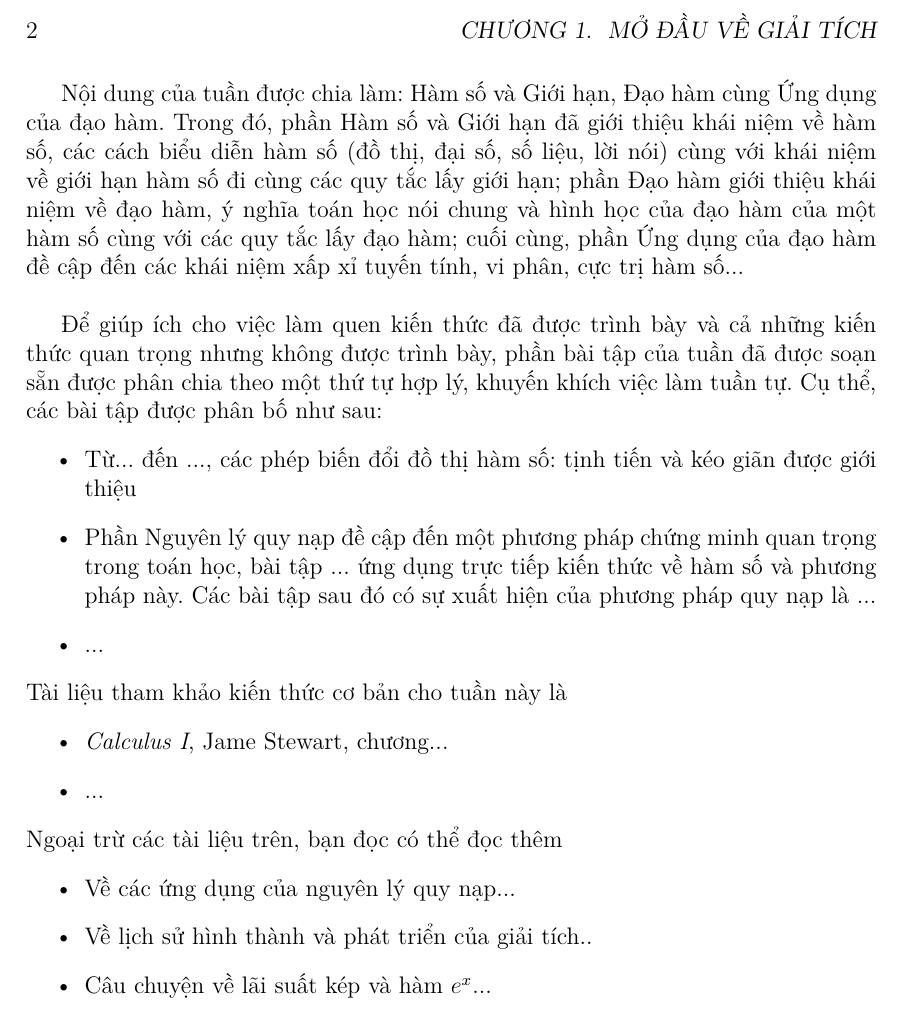
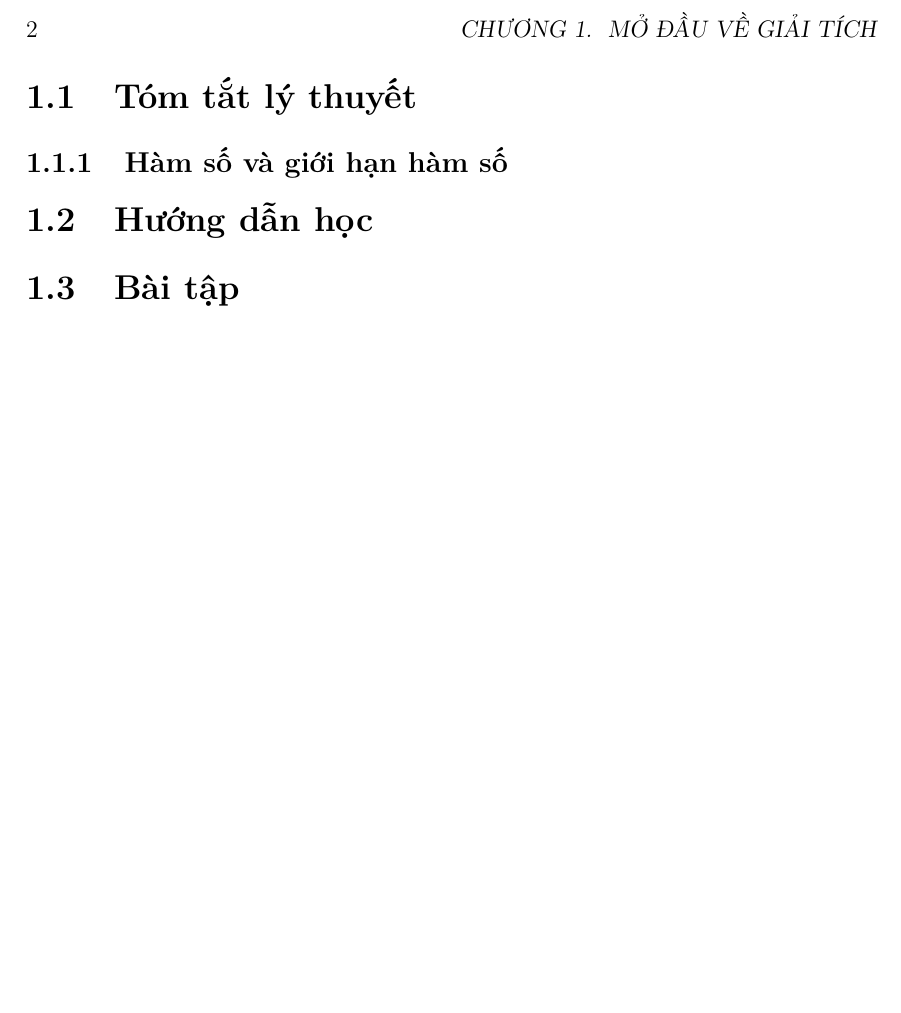
Before and after one commit to xPhO-Admin/xPhO_SummerCourse_2025, a LaTeX book (VBhuongdan/Tuan1demo/main.tex): part of page 2 of 2, cut so that both start at the same text, the shorter picture padded with empty space. Compiled offline with pdfLaTeX.

Commit message:
initial commit

```diff
--- a/VBhuongdan/Tuan1demo/main.tex
+++ b/VBhuongdan/Tuan1demo/main.tex
@@ -29,25 +29,9 @@
 \end{itemize}
 \noindent Trong tuần 1, chúng tôi trình bày nội dung về hàm số và giới hạn của hàm số, đạo hàm cùng ứng dụng của chúng.
 \newpage
-Nội dung của tuần được chia làm: Hàm số và Giới hạn, Đạo hàm cùng Ứng dụng của đạo hàm. Trong đó, phần Hàm số và Giới hạn đã giới thiệu khái niệm về hàm số, các cách biểu diễn hàm số (đồ thị, đại số, số liệu, lời nói) cùng với khái niệm về giới hạn hàm số đi cùng các quy tắc lấy giới hạn; phần Đạo hàm giới thiệu khái niệm về đạo hàm, ý nghĩa toán học nói chung và hình học của đạo hàm của một hàm số cùng với các quy tắc lấy đạo hàm; cuối cùng, phần Ứng dụng của đạo hàm đề cập đến các khái niệm xấp xỉ tuyến tính, vi phân, cực trị hàm số...
-
-\vspace{5mm}
-Để giúp ích cho việc làm quen kiến thức đã được trình bày và cả những kiến thức quan trọng nhưng không được trình bày, phần bài tập của tuần đã được soạn sẵn được phân chia theo một thứ tự hợp lý, khuyến khích việc làm tuần tự. Cụ thể, các bài tập được phân bố như sau:
-\begin{itemize}
-    \item Từ... đến ..., các phép biến đổi đồ thị hàm số: tịnh tiến và kéo giãn được giới thiệu
-    \item Phần Nguyên lý quy nạp đề cập đến một phương pháp chứng minh quan trọng trong toán học, bài tập ... ứng dụng trực tiếp kiến thức về hàm số và phương pháp này. Các bài tập sau đó có sự xuất hiện của phương pháp quy nạp là ...
-    \item ...
-\end{itemize}
-Tài liệu tham khảo kiến thức cơ bản cho tuần này là
-\begin{itemize}
-    \item \emph{Calculus I}, Jame Stewart, chương...
-    \item ...
-\end{itemize}
-Ngoại trừ các tài liệu trên, bạn đọc có thể đọc thêm
-\begin{itemize}
-    \item Về các ứng dụng của nguyên lý quy nạp...
-    \item Về lịch sử hình thành và phát triển của giải tích..
-    \item Câu chuyện về lãi suất kép và hàm $e^x$...
-\end{itemize}
-
+\section{Tóm tắt lý thuyết}
+\subsection{Hàm số và giới hạn hàm số}
+\input{1-hamso.tex}
+\section{Hướng dẫn học}
+\section{Bài tập}
 \end{document}
```
Also changed, not shown: VBhuongdan/Tuan1demo/1-hamso.tex (added).
